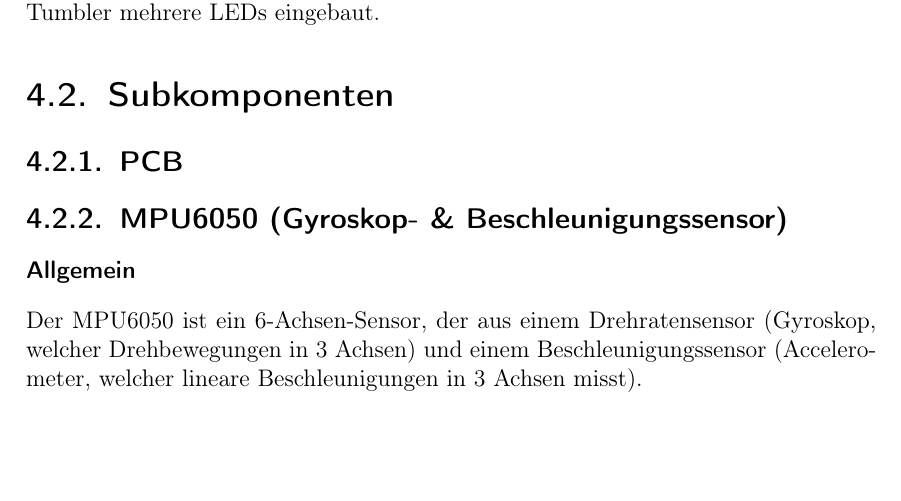
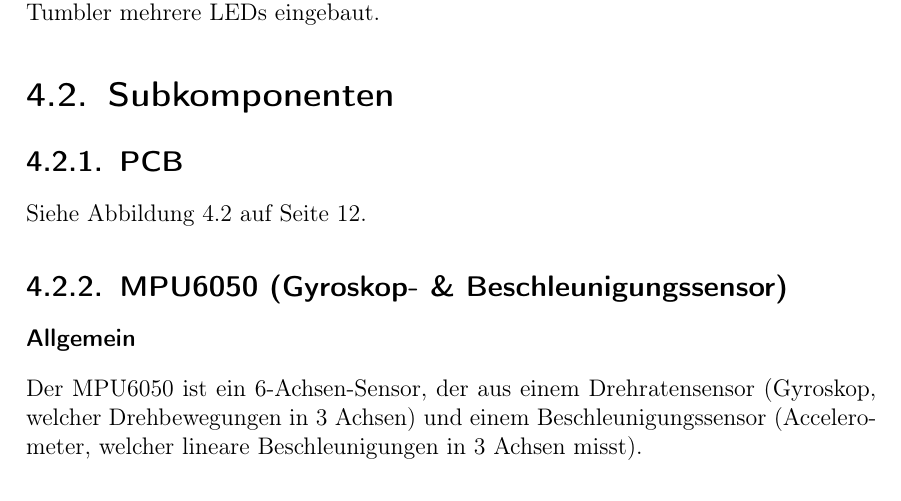
Before and after one commit to LenderSchlender/SwarmBots, a LaTeX thesis (diplomarbeit/2425_DA_SwarmBots.tex, which reads diplomarbeit/Hardware.tex): part of page 16 of 63, cut so that both start at the same text, the shorter picture padded with empty space. Compiled offline with pdfLaTeX.

Commit message:
Siehe Abbildung OriginalSchaltplan

```diff
--- a/diplomarbeit/Hardware.tex
+++ b/diplomarbeit/Hardware.tex
@@ -38,6 +38,7 @@ Diese kann man entweder über die App oder direkt am Roboter über einen Taster
 \label{subsec:subkomponenten}
 %
 \subsection{PCB}
+Siehe Abbildung \ref{fig:elegoo_tumbller_original_circuit} auf Seite \pageref{fig:elegoo_tumbller_original_circuit}.
 %
 \begin{sidewaysfigure}
     \includegraphics[width=\textwidth, center]{img/elegoo_tumbller_original_circuit.pdf}
```
